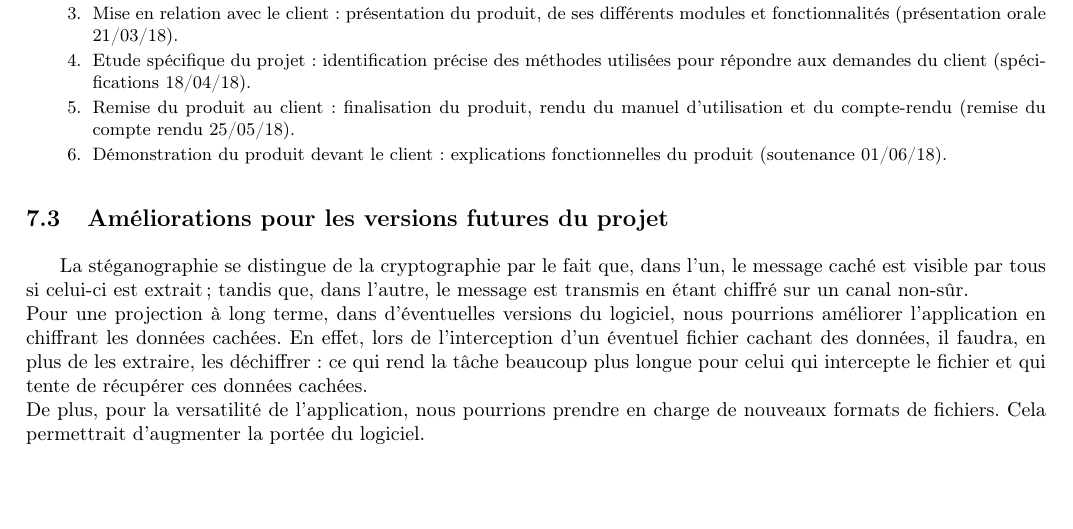
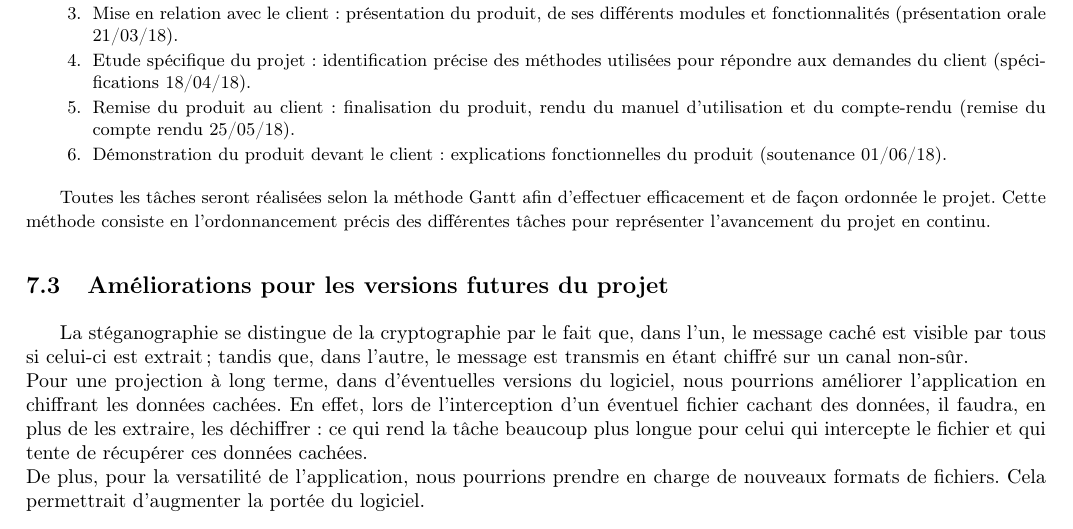
Before and after one commit to Heisenberk/StegX, a LaTeX document (report/2.CahierDesCharges/cahierDesCharges.tex): part of page 10 of 13, cut so that both start at the same text, the shorter picture padded with empty space. Compiled offline with pdfLaTeX.

Commit message:
Ajout phrase cahier des charges
ajout dune phrase expliquant la methode de gantt

```diff
--- a/report/2.CahierDesCharges/cahierDesCharges.tex
+++ b/report/2.CahierDesCharges/cahierDesCharges.tex
@@ -769,6 +769,11 @@ propose de cacher des données à la fois dans des images, du son et de la vidé
 \item Démonstration du produit devant le client : explications fonctionnelles du
     produit (soutenance 01/06/18).
 \end{enumerate}
+
+Toutes les tâches seront réalisées selon la méthode Gantt afin d'effectuer
+efficacement et de façon ordonnée le projet. Cette méthode consiste en
+l'ordonnancement précis des différentes tâches pour représenter l'avancement
+du projet en continu.
 \small
 
 \subsection{Améliorations pour les versions futures du projet}
```
